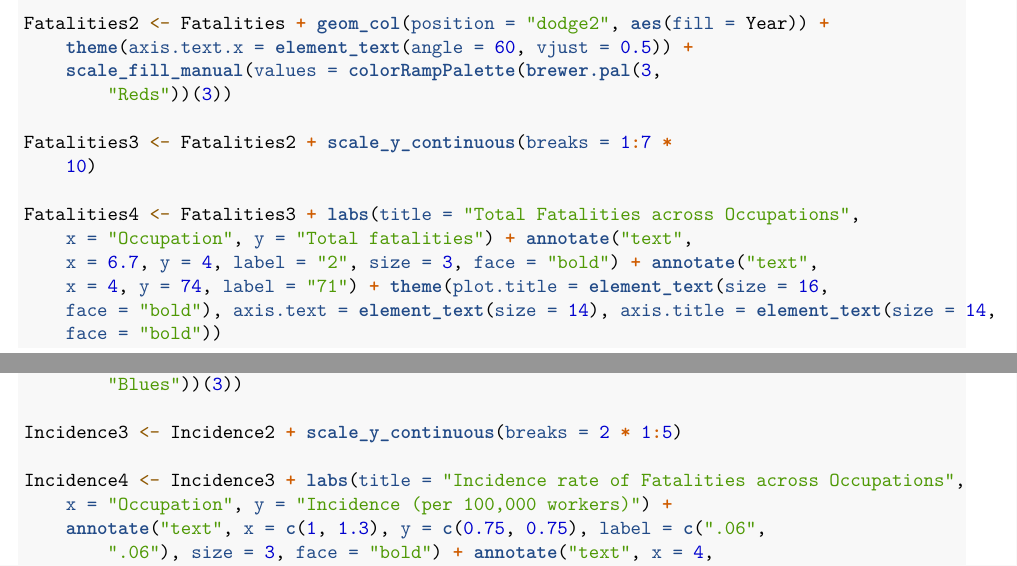
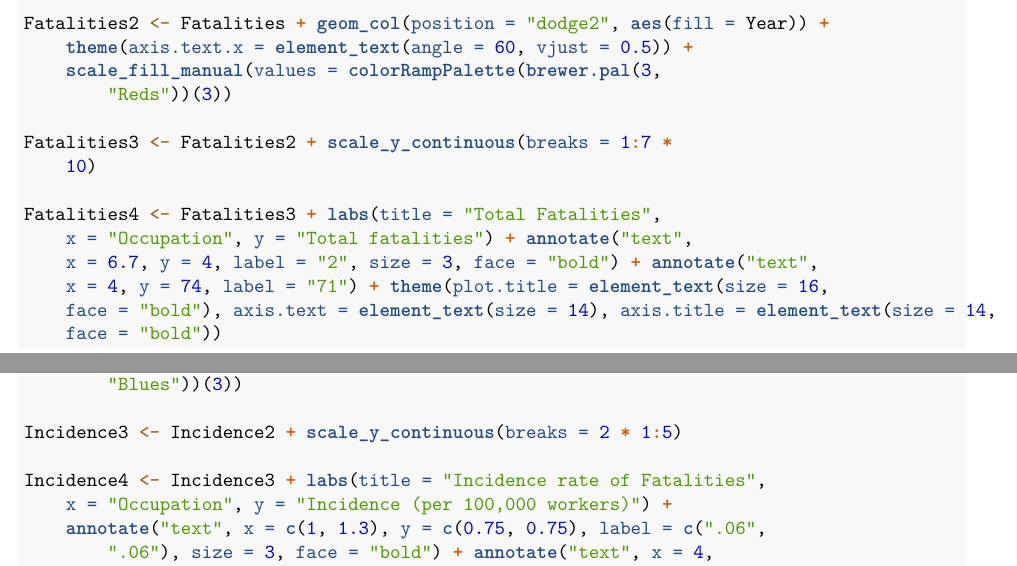
Before and after one commit to Mgunadi/RVisualisations, an R Markdown document (MATH2270-Assignment-1-MGunadi-S3740473.Rmd): two parts of pages 2 and 3 of 4, joined at a grey line, cut so that both start at the same text. Rendered offline with R 4.5, knitr and Pandoc, then LaTeX, with nearby package versions; code that draws random numbers runs with fixed seeds of ours.

Commit message:
spit and polish

````diff
--- a/MATH2270-Assignment-1-MGunadi-S3740473.Rmd
+++ b/MATH2270-Assignment-1-MGunadi-S3740473.Rmd
@@ -81,7 +81,7 @@ Fatalities2 <- Fatalities + geom_col(position = "dodge2", aes(fill = Year)) + th
 
 Fatalities3 <- Fatalities2 + scale_y_continuous(breaks=1:7*10)
 
-Fatalities4 <- Fatalities3 + labs(title = "Total Fatalities across Occupations", x = "Occupation", y = "Total fatalities") + annotate("text", x = 6.7, y = 4, label = "2", size = 3, face = "bold") + annotate("text", x = 4, y = 74, label = "71") + theme(plot.title = element_text(size = 16, face = "bold"), axis.text = element_text(size = 14), axis.title = element_text(size = 14, face = "bold"))
+Fatalities4 <- Fatalities3 + labs(title = "Total Fatalities", x = "Occupation", y = "Total fatalities") + annotate("text", x = 6.7, y = 4, label = "2", size = 3, face = "bold") + annotate("text", x = 4, y = 74, label = "71") + theme(plot.title = element_text(size = 16, face = "bold"), axis.text = element_text(size = 14), axis.title = element_text(size = 14, face = "bold"))
 
 ```
 
@@ -96,7 +96,7 @@ Incidence2 <- Incidence + geom_col(position = "dodge2", aes(fill = Year)) + them
 
 Incidence3 <- Incidence2 + scale_y_continuous(breaks=2*1.0:5.0)
 
-Incidence4 <- Incidence3 + labs(title = "Incidence rate of Fatalities across Occupations", x = "Occupation", y = "Incidence (per 100,000 workers)") + annotate("text", x = c(1.0,1.3), y = c(.75,0.75), label = c(".06", ".06"), size = 3, face = "bold") + annotate("text", x = 4, y = 10, label = "9.53", size = 3.8) + theme(plot.title = element_text(size = 16, face = "bold"), axis.text = element_text(size = 14), axis.title = element_text(size = 14, face = "bold"))
+Incidence4 <- Incidence3 + labs(title = "Incidence rate of Fatalities", x = "Occupation", y = "Incidence (per 100,000 workers)") + annotate("text", x = c(1.0,1.3), y = c(.75,0.75), label = c(".06", ".06"), size = 3, face = "bold") + annotate("text", x = 4, y = 10, label = "9.53", size = 3.8) + theme(plot.title = element_text(size = 16, face = "bold"), axis.text = element_text(size = 14), axis.title = element_text(size = 14, face = "bold"))
 
 ```
 
````
